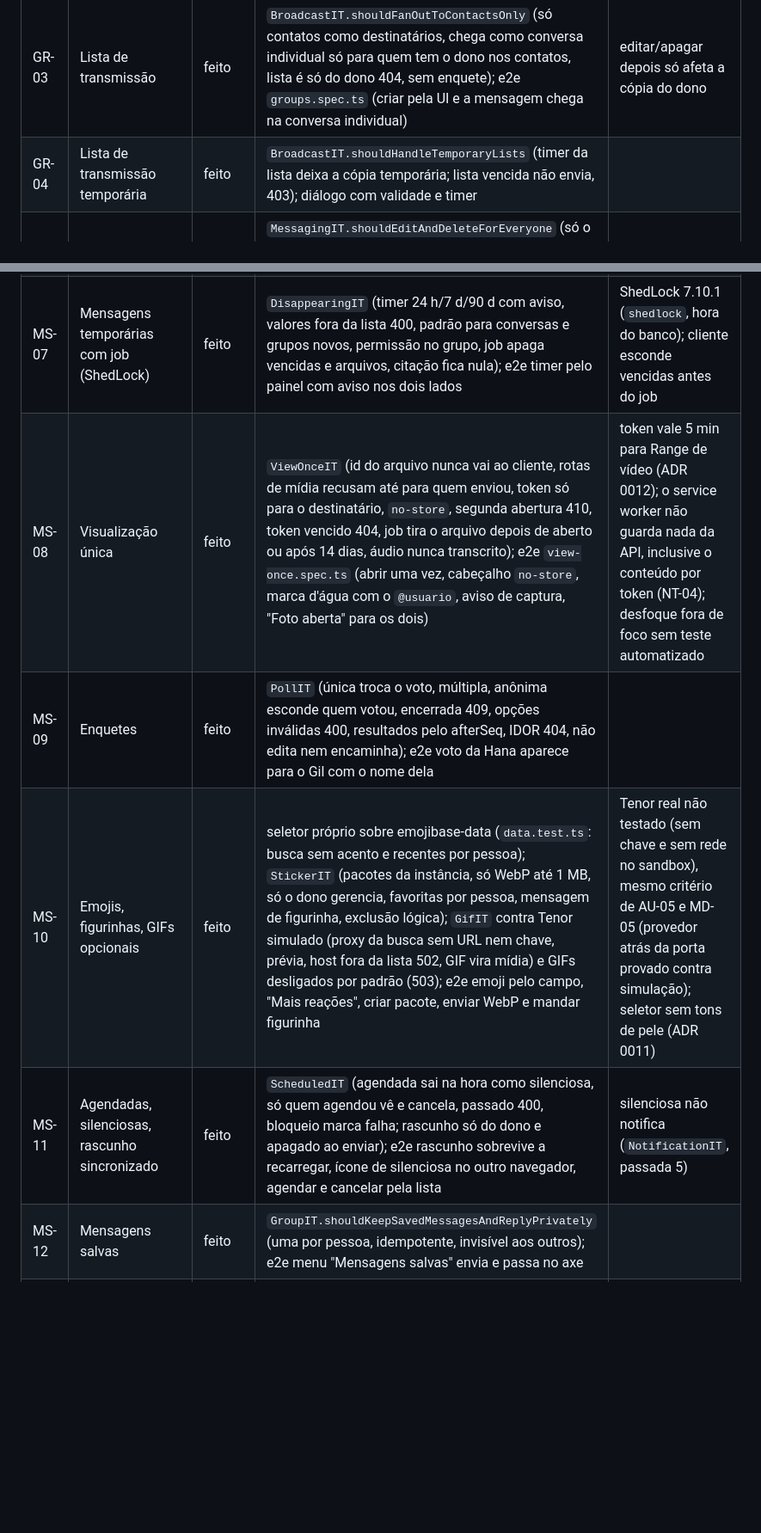
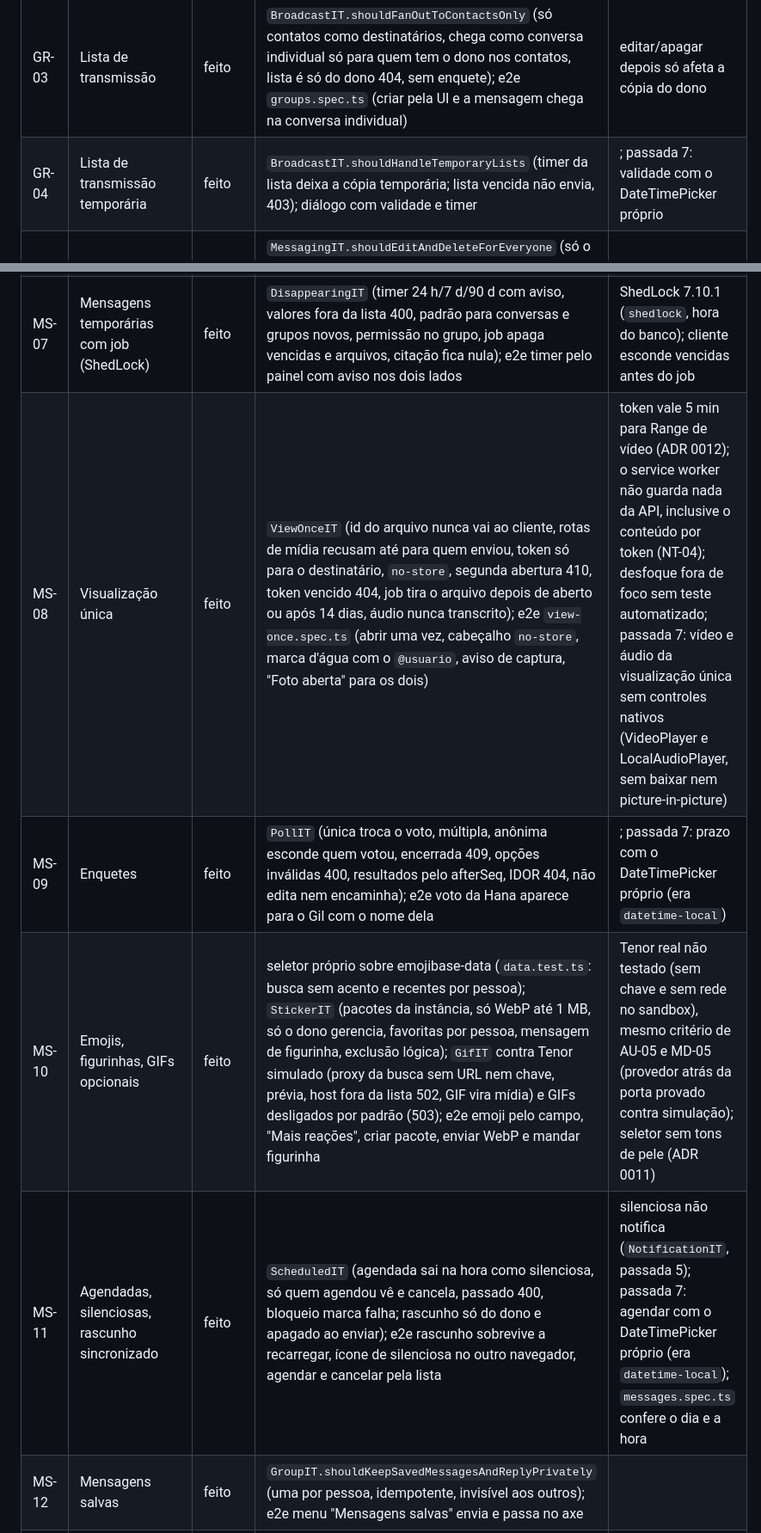
Before and after one commit to DanielFreitasDev/papinho, a Markdown page: STATUS.md, 2 parts joined by grey strips. Shown at 86% size. GitHub-like rendering; blank space fills up the shorter version.

```diff
--- a/STATUS.md
+++ b/STATUS.md
@@ -133,14 +146,14 @@ contra instância nova com e-mail ligado (1 falha, a da inatividade no celular,
 | GR-01 | Grupos: dados, admins, permissões, sair silenciosamente | feito | `GroupIT` (criar só com contatos, avisos do sistema, leitura quando todos leram, só admins enviam/editam, promover, remover, sair sem aviso, membro mais antigo vira admin, bloqueio impede adicionar, foto só para membros, IDOR 404, responder em privado); e2e `groups.spec.ts` (desktop e celular: criar, avisos, nome de quem envia, painel com axe, só admins enviam, responder em privado) | quem sai perde o acesso ao histórico (diferente do WhatsApp); "quem pode me adicionar" vem com PV-07 |
 | GR-02 | Convite de grupo por link/QR com aprovação | feito | `GroupIT.shouldJoinByInviteLink` (prévia, entrar sem não lidas antigas, aprovação de entrada, só admins geram, redefinir e desativar invalidam); e2e link com QR Code no painel; limite de 60 consultas/entradas por hora | rota `/g/<código>` no SPA |
 | GR-03 | Lista de transmissão | feito | `BroadcastIT.shouldFanOutToContactsOnly` (só contatos como destinatários, chega como conversa individual só para quem tem o dono nos contatos, lista é só do dono 404, sem enquete); e2e `groups.spec.ts` (criar pela UI e a mensagem chega na conversa individual) | editar/apagar depois só afeta a cópia do dono |
-| GR-04 | Lista de transmissão temporária | feito | `BroadcastIT.shouldHandleTemporaryLists` (timer da lista deixa a cópia temporária; lista vencida não envia, 403); diálogo com validade e timer | |
+| GR-04 | Lista de transmissão temporária | feito | `BroadcastIT.shouldHandleTemporaryLists` (timer da lista deixa a cópia temporária; lista vencida não envia, 403); diálogo com validade e timer |; passada 7: validade com o DateTimePicker próprio |
 | MS-05 | Editar com janela configurável | feito | `MessagingIT.shouldEditAndDeleteForEveryone` (só o autor, janela do admin 409, edição chega por afterSeq, aviso não se edita); e2e `messages.spec.ts` (menu Editar, selo "editada" no outro navegador, ↑ edita a última, Esc cancela) | |
 | MS-06 | Apagar para mim e para todos | feito | `MessagingIT` (para todos: só autor, janela, texto/anexo/reações/favoritas removidos, arquivo 404, resposta mostra apagada; para mim: some do histórico, do afterSeq e da prévia só de quem apagou, IDOR 404); e2e aviso nos dois navegadores e apagar para mim persistente após recarregar | apagar várias pela seleção |
 | MS-07 | Mensagens temporárias com job (ShedLock) | feito | `DisappearingIT` (timer 24 h/7 d/90 d com aviso, valores fora da lista 400, padrão para conversas e grupos novos, permissão no grupo, job apaga vencidas e arquivos, citação fica nula); e2e timer pelo painel com aviso nos dois lados | ShedLock 7.10.1 (`shedlock`, hora do banco); cliente esconde vencidas antes do job |
-| MS-08 | Visualização única | feito | `ViewOnceIT` (id do arquivo nunca vai ao cliente, rotas de mídia recusam até para quem enviou, token só para o destinatário, `no-store`, segunda abertura 410, token vencido 404, job tira o arquivo depois de aberto ou após 14 dias, áudio nunca transcrito); e2e `view-once.spec.ts` (abrir uma vez, cabeçalho `no-store`, marca d'água com o `@usuario`, aviso de captura, "Foto aberta" para os dois) | token vale 5 min para Range de vídeo (ADR 0012); o service worker não guarda nada da API, inclusive o conteúdo por token (NT-04); desfoque fora de foco sem teste automatizado |
-| MS-09 | Enquetes | feito | `PollIT` (única troca o voto, múltipla, anônima esconde quem votou, encerrada 409, opções inválidas 400, resultados pelo afterSeq, IDOR 404, não edita nem encaminha); e2e voto da Hana aparece para o Gil com o nome dela | |
+| MS-08 | Visualização única | feito | `ViewOnceIT` (id do arquivo nunca vai ao cliente, rotas de mídia recusam até para quem enviou, token só para o destinatário, `no-store`, segunda abertura 410, token vencido 404, job tira o arquivo depois de aberto ou após 14 dias, áudio nunca transcrito); e2e `view-once.spec.ts` (abrir uma vez, cabeçalho `no-store`, marca d'água com o `@usuario`, aviso de captura, "Foto aberta" para os dois) | token vale 5 min para Range de vídeo (ADR 0012); o service worker não guarda nada da API, inclusive o conteúdo por token (NT-04); desfoque fora de foco sem teste automatizado; passada 7: vídeo e áudio da visualização única sem controles nativos (VideoPlayer e LocalAudioPlayer, sem baixar nem picture-in-picture) |
+| MS-09 | Enquetes | feito | `PollIT` (única troca o voto, múltipla, anônima esconde quem votou, encerrada 409, opções inválidas 400, resultados pelo afterSeq, IDOR 404, não edita nem encaminha); e2e voto da Hana aparece para o Gil com o nome dela |; passada 7: prazo com o DateTimePicker próprio (era `datetime-local`) |
 | MS-10 | Emojis, figurinhas, GIFs opcionais | feito | seletor próprio sobre emojibase-data (`data.test.ts`: busca sem acento e recentes por pessoa); `StickerIT` (pacotes da instância, só WebP até 1 MB, só o dono gerencia, favoritas por pessoa, mensagem de figurinha, exclusão lógica); `GifIT` contra Tenor simulado (proxy da busca sem URL nem chave, prévia, host fora da lista 502, GIF vira mídia) e GIFs desligados por padrão (503); e2e emoji pelo campo, "Mais reações", criar pacote, enviar WebP e mandar figurinha | Tenor real não testado (sem chave e sem rede no sandbox), mesmo critério de AU-05 e MD-05 (provedor atrás da porta provado contra simulação); seletor sem tons de pele (ADR 0011) |
-| MS-11 | Agendadas, silenciosas, rascunho sincronizado | feito | `ScheduledIT` (agendada sai na hora como silenciosa, só quem agendou vê e cancela, passado 400, bloqueio marca falha; rascunho só do dono e apagado ao enviar); e2e rascunho sobrevive a recarregar, ícone de silenciosa no outro navegador, agendar e cancelar pela lista | silenciosa não notifica (`NotificationIT`, passada 5) |
+| MS-11 | Agendadas, silenciosas, rascunho sincronizado | feito | `ScheduledIT` (agendada sai na hora como silenciosa, só quem agendou vê e cancela, passado 400, bloqueio marca falha; rascunho só do dono e apagado ao enviar); e2e rascunho sobrevive a recarregar, ícone de silenciosa no outro navegador, agendar e cancelar pela lista | silenciosa não notifica (`NotificationIT`, passada 5); passada 7: agendar com o DateTimePicker próprio (era `datetime-local`); `messages.spec.ts` confere o dia e a hora |
 | MS-12 | Mensagens salvas | feito | `GroupIT.shouldKeepSavedMessagesAndReplyPrivately` (uma por pessoa, idempotente, invisível aos outros); e2e menu "Mensagens salvas" envia e passa no axe | |
 | MS-13 | Atalhos de teclado e lista com `?` | feito | e2e `shortcuts.spec.ts` (Ctrl+K abre a paleta, busca "salvas" e abre, "?" mostra a lista e Esc fecha, "?" dentro do campo é texto) e `messages.spec.ts` (↑ edita a última, Esc fecha o painel de contato); Ctrl+V cola arquivo e arrastar e soltar vêm da Fase 3 (`media.spec.ts`) | |
 
```
Also changed, not shown: other parts of STATUS.md (+26 -14 lines).
